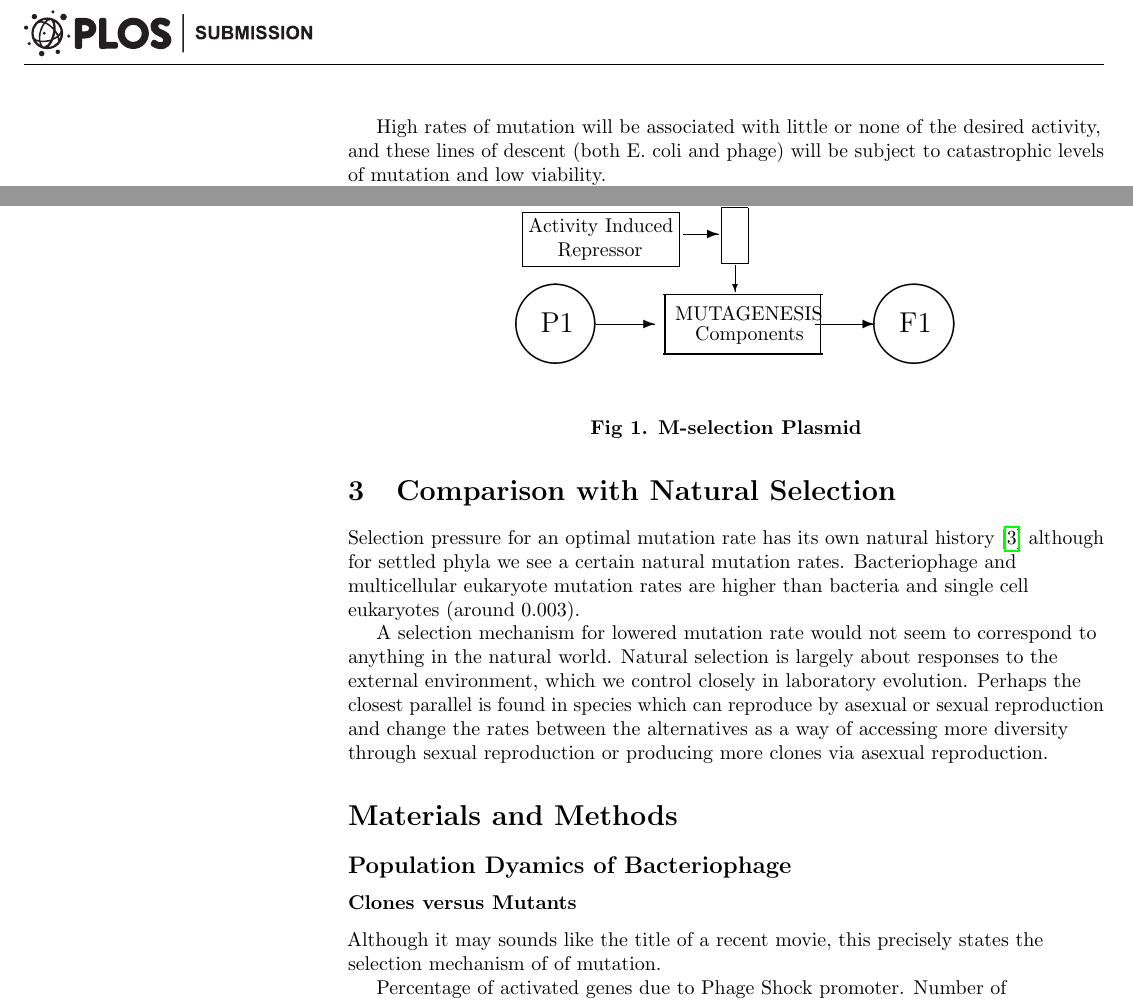
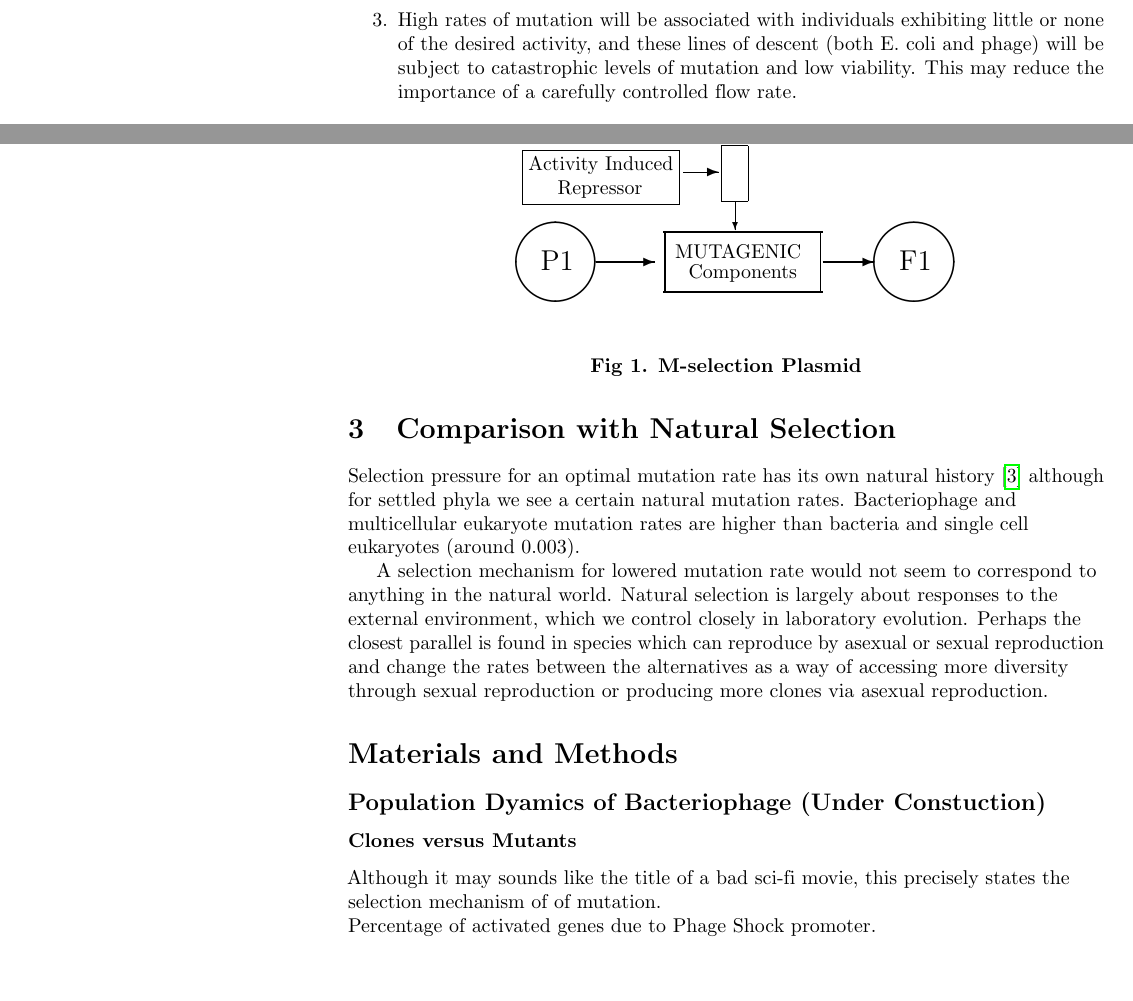
Before and after one commit to eatoin5hrdlu/EvoStat, a LaTeX document (Doc/MSelection/mselection.tex): two parts of pages 2 and 3 of 4 before the commit and two parts of pages 2 and 3 of 5 after it, joined at a grey line, cut so that both start at the same text, the shorter picture padded with empty space. Compiled offline with pdfLaTeX.

Commit message:
review printout

```diff
--- a/Doc/MSelection/mselection.tex
+++ b/Doc/MSelection/mselection.tex
@@ -154,12 +154,13 @@
 \pagestyle{fancy}
 \fancyhf{}
 \setlength{\headheight}{27.023pt}
-\lhead{\includegraphics[width=2.0in]{PLOS-submission.eps}}
+%\lhead{\includegraphics[width=2.0in]{PLOS-submission.eps}}
 %\rfoot{\thepage/\pageref{lastpage}}
 \renewcommand{\footrule}{\hrule height 2pt \vspace{2mm}}
 \fancyheadoffset[L]{2.25in}
 \fancyfootoffset[L]{2.25in}
-\lfoot{\sf PLOS}
+%\lfoot{\sf PLOS}
+\lfoot{\sf NCMLS}
 
 %% Include all macros below
 
@@ -251,9 +251,7 @@ A host plasmid containing a selection mechanism to provide the crucial phage gen
 \end{itemize}
 
 \section{M-Selection}
-Extremely high, yet controllable, in-vivo mutation rates are now possible\cite{mutation}.  This mutagenesis can be generated and controlled within an individual host cell.  I suggest that if this mutagenesis is initiated  by infection, say with the phage shock promotor but then reduced by the desired activity, the two principal components of evolution will be satisfied and the desired activity will be selected for as the number of phage progeny of the individual exhibiting that activity will be amplfied by proportionally more faithful reproduction.  I propose calling this mechanism Mutagenesis-selection or M-selection.
-
-High rates of mutation will be associated with little or none of the desired activity, and these lines of descent (both E. coli and phage) will be subject to catastrophic levels of mutation and low viability.
+Extremely high, yet controllable, in-vivo mutation rates are now possible\cite{mutation}.  This mutagenesis can be generated and controlled within an individual host cell.  I suggest that if this mutagenesis is initiated  by infection, say with the phage shock promotor but then reduced by the desired activity, the two principal components of evolution will be satisfied: the desired activity will be selected for as the number of phage progeny of the individual exhibiting that activity will be amplfied by more faithful reproduction.  I propose calling this mechanism Mutagenesis-selection or M-selection.
 
 The percentage of phage progeny which are exact copies of the parent is given by the Poisson distribution where $\lambda$ is the mutation rate per virion (mutation rate/base * 6kbp/ genome). The probability of a virion with zero mutations is:
 \vskip 0.2cm
@@ -276,6 +274,7 @@ A possible drawback to this technique is that the mutation space is less agressi
 \begin{enumerate}
 \item{The virus is not crippled, that is, no critical genes need to be removed from the virion which will improve our ability to propagate phage prior to the evolution experiment.  Of course, as usual, care must be taken to ensure that the evolving gene is not discarded before the experiment begins.  However, M13 with one additional gene(domain) is exactly what has been perfected in phage display.}
 \item{No phage genes are required in a host plasmid.  This avoids the problem associated with the presence of gIII in the host.}
+\item{High rates of mutation will be associated with individuals exhibiting little or none of the desired activity, and these lines of descent (both E. coli and phage) will be subject to catastrophic levels of mutation and low viability. This may reduce the importance of a carefully controlled flow rate.}
 \end{enumerate}
 
 The nominal (high) mutation rate can be chosen to guarantee that there will be a minimum number of non-mutant copies produced for every infection.  This percentage of clones will then increase as the mutation rate is reduced.
@@ -323,9 +322,9 @@ Activity Induced\linebreak
 		\hfill\vspace{0.30in}
             \end{minipage}
            }}
-\put(35,0){\boxtwo{MUTAGENESIS\ }{\ \ \ Components}}
+\put(35,0){\boxtwo{MUTAGENIC}{\ \ Components}}
 
-\put(130,15){\vector(1,0){30}}
+\put(134,15){\vector(1,0){26}}
 \put(180,15){\circleone{40}{\Large{\ \ F1}}}
 
 \endpicture
@@ -341,9 +340,10 @@ A selection mechanism for lowered mutation rate would not seem to correspond to
 
 \section*{Materials and Methods}
 
-\subsection*{Population Dyamics of Bacteriophage}
+\subsection*{Population Dyamics of Bacteriophage (Under Constuction)}
 \subsubsection*{Clones versus Mutants}
-Although it may sounds like the title of a recent movie, this precisely states the selection mechanism of of mutation.
-
+Although it may sounds like the title of a bad sci-fi movie, this precisely states the selection mechanism of of mutation.
+\newline
 Percentage of activated genes due to Phage Shock promoter.
+\newline
 Number of polIII-(mutagenic polymerase) transcripts times error rate due to mutagenic polymerase.
```
Also changed, not shown: Doc/MSelection/mselection.tex (12 more changed lines).
